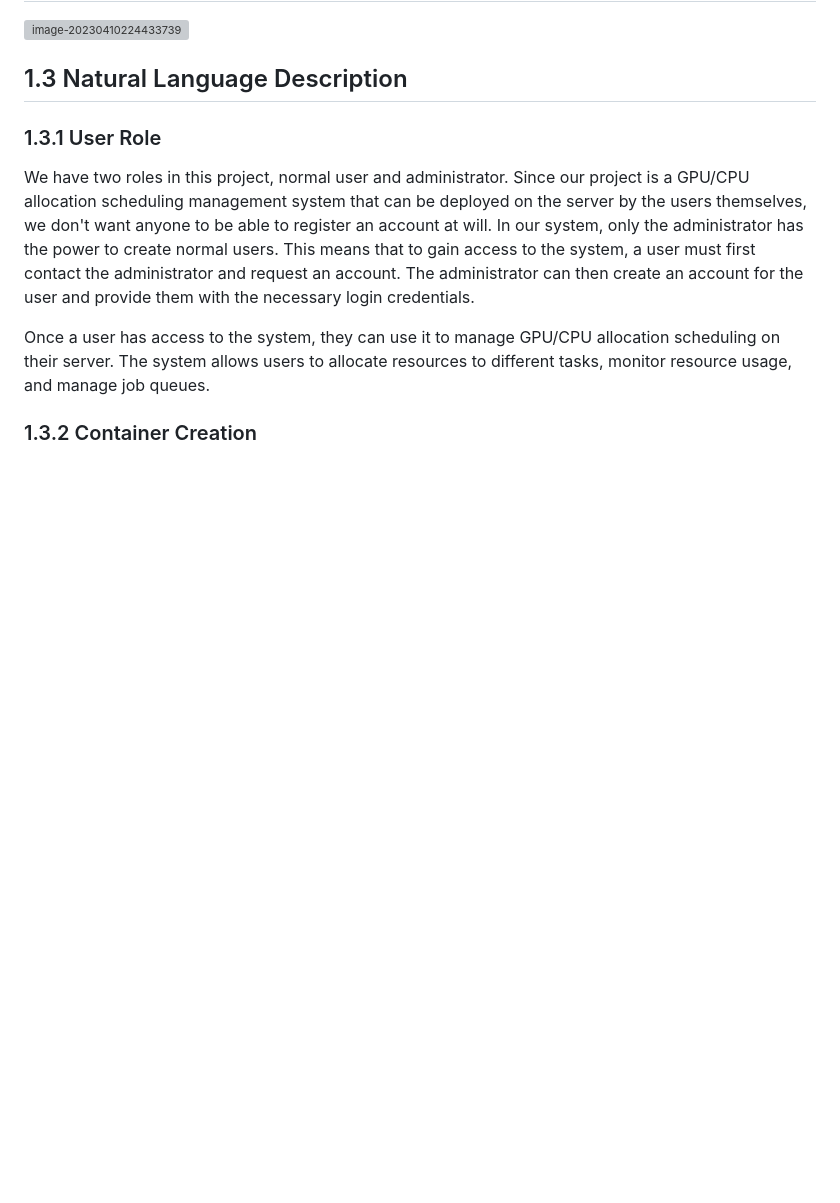
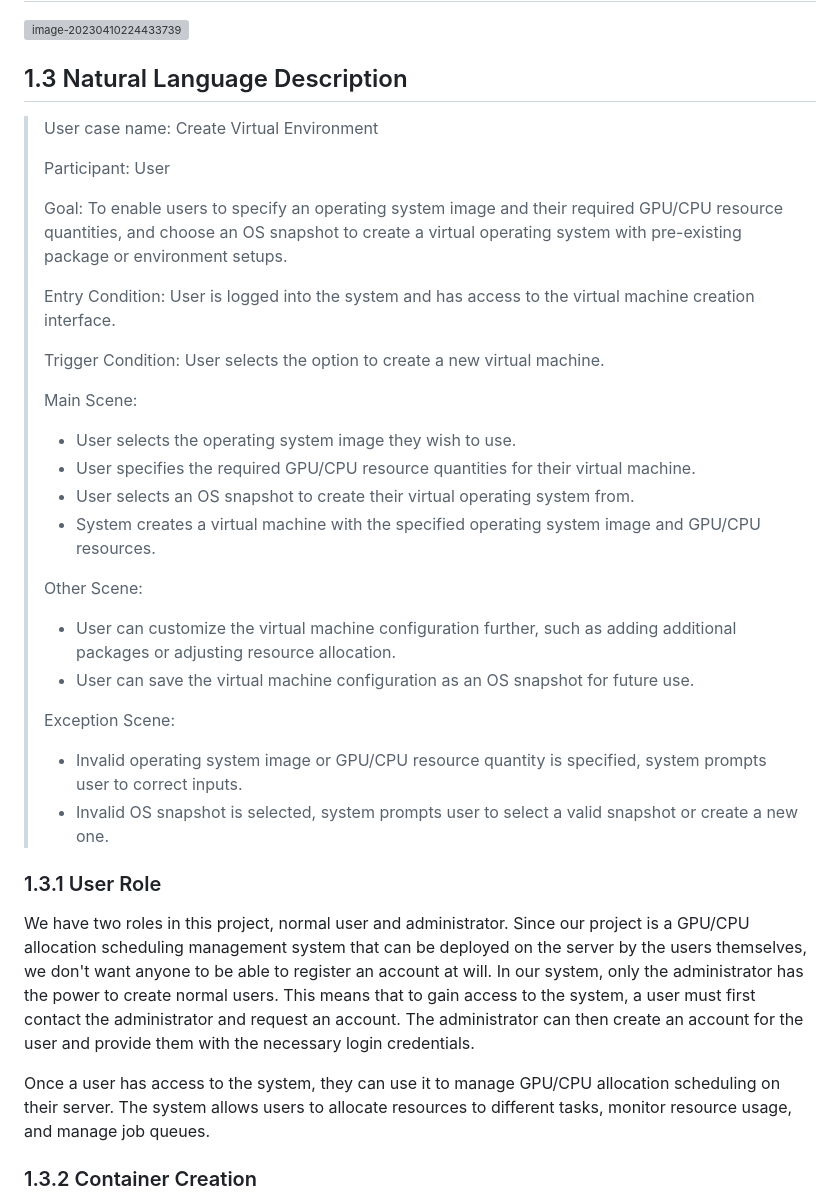
Before and after one commit to ZephyrusZhang/Kerbal, a Markdown page: report/milestone-2/milestone2-111.md, the part around the change. Rendered like a GitHub page; blank space fills up the shorter version; grey boxes are pictures that could not be loaded.

Commit message:
docs: milestone 2 group report

```diff
--- a/report/milestone-2/milestone2-111.md
+++ b/report/milestone-2/milestone2-111.md
@@ -17,6 +17,35 @@
 ![image-20230410224433739](https://raw.githubusercontent.com/Nam-dada/dk_image/master/image-20230410224433739.png)
 
 ## 1.3 Natural Language Description
+
+> User case name: Create Virtual Environment
+>
+> Participant: User
+>
+> Goal: To enable users to specify an operating system image and their required GPU/CPU resource quantities, and choose an OS snapshot to create a virtual operating system with pre-existing package or environment setups.
+>
+> Entry Condition: User is logged into the system and has access to the virtual machine creation interface.
+>
+> Trigger Condition: User selects the option to create a new virtual machine.
+>
+> Main Scene:
+>
+> - User selects the operating system image they wish to use.
+> - User specifies the required GPU/CPU resource quantities for their virtual machine.
+> - User selects an OS snapshot to create their virtual operating system from.
+> - System creates a virtual machine with the specified operating system image and GPU/CPU resources.
+>
+> Other Scene:
+>
+> - User can customize the virtual machine configuration further, such as adding additional packages or adjusting resource allocation.
+> - User can save the virtual machine configuration as an OS snapshot for future use.
+>
+> Exception Scene:
+>
+> - Invalid operating system image or GPU/CPU resource quantity is specified, system prompts user to correct inputs.
+> - Invalid OS snapshot is selected, system prompts user to select a valid snapshot or create a new one.
+
+
 
 ### 1.3.1 User Role
 
```
